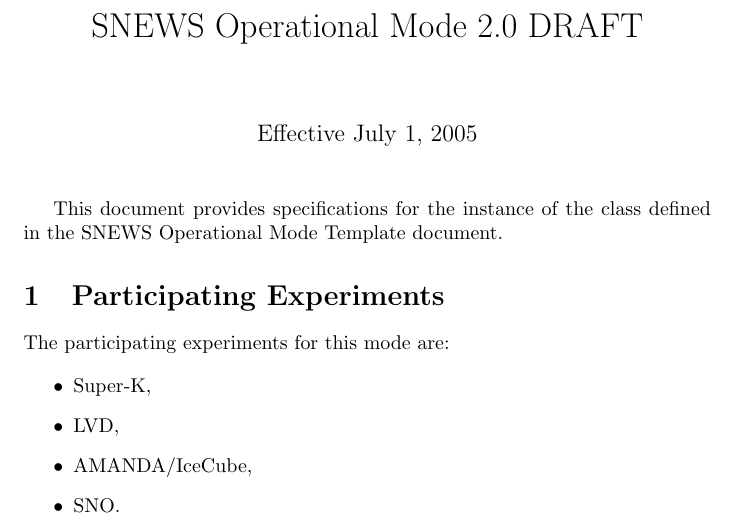
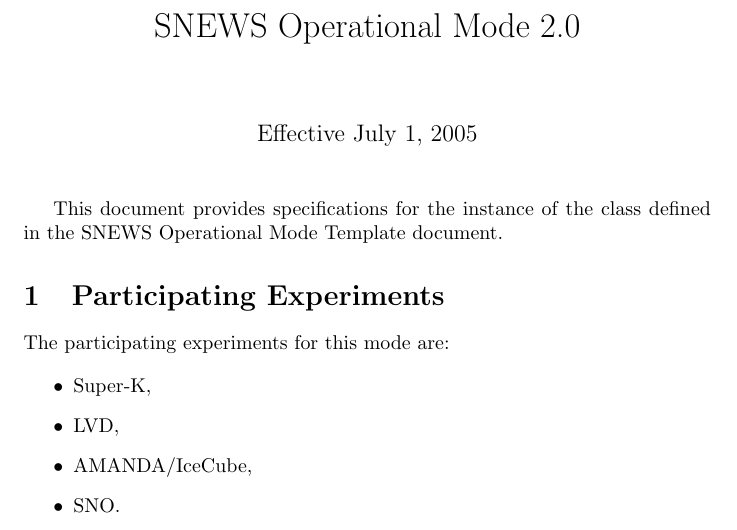
Before and after one commit to SNEWS-Collaboration/snews-mo, a LaTeX document (snewsmo2.0.tex): part of page 1 of 9, cut so that both start at the same text. Compiled offline with pdfLaTeX.

Commit message:
Remove DRAFT

```diff
--- a/snewsmo2.0.tex
+++ b/snewsmo2.0.tex
@@ -2,7 +2,7 @@
 \usepackage{graphicx}
 \begin{document}
 
-\title{SNEWS Operational Mode 2.0 DRAFT}
+\title{SNEWS Operational Mode 2.0}
 \date{Effective July 1, 2005}
 \maketitle
 
```
